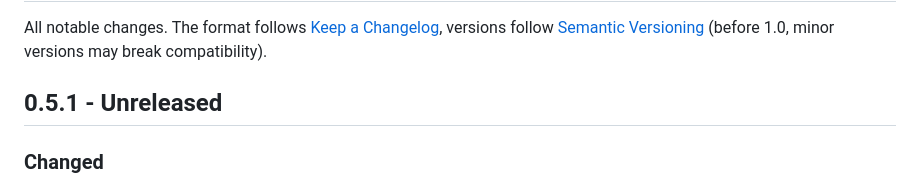
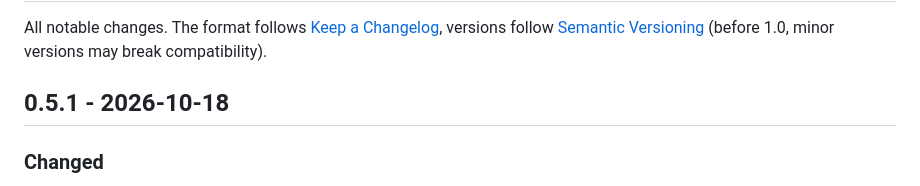
Before and after one commit to Hustenreizjuengling/rcplug-toolkit, a Markdown page: CHANGELOG.md, the part around the change. GitHub-like rendering.

Commit message:
Release 0.5.1

```diff
--- a/CHANGELOG.md
+++ b/CHANGELOG.md
@@ -4,7 +4,7 @@ All notable changes. The format follows [Keep a Changelog](https://keepachangelo
 versions follow [Semantic Versioning](https://semver.org/) (before 1.0, minor versions
 may break compatibility).
 
-## 0.5.1 - Unreleased
+## 0.5.1 - 2026-10-18
 
 ### Changed
 - Flashing from Windows worked on a real Duo for the first time (firmware 1.7.3 to a
```
